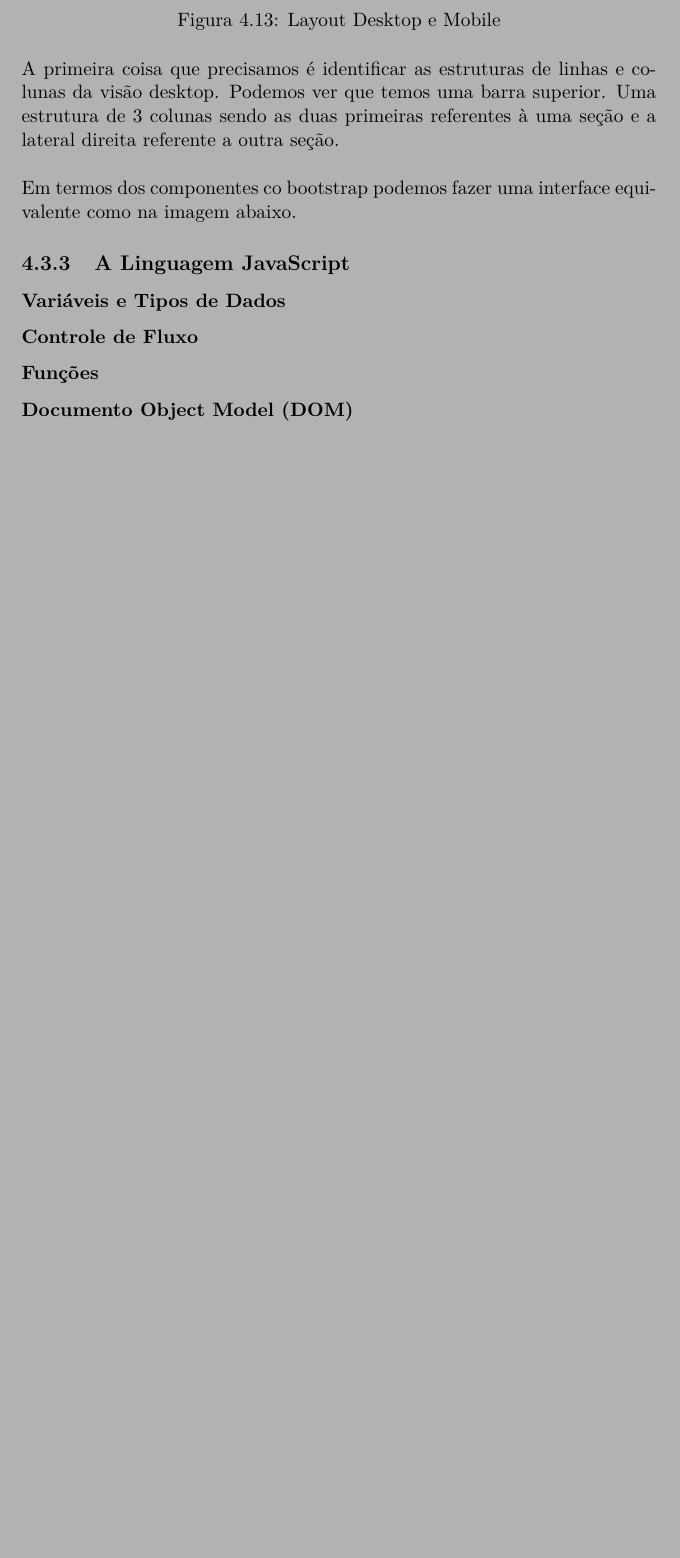
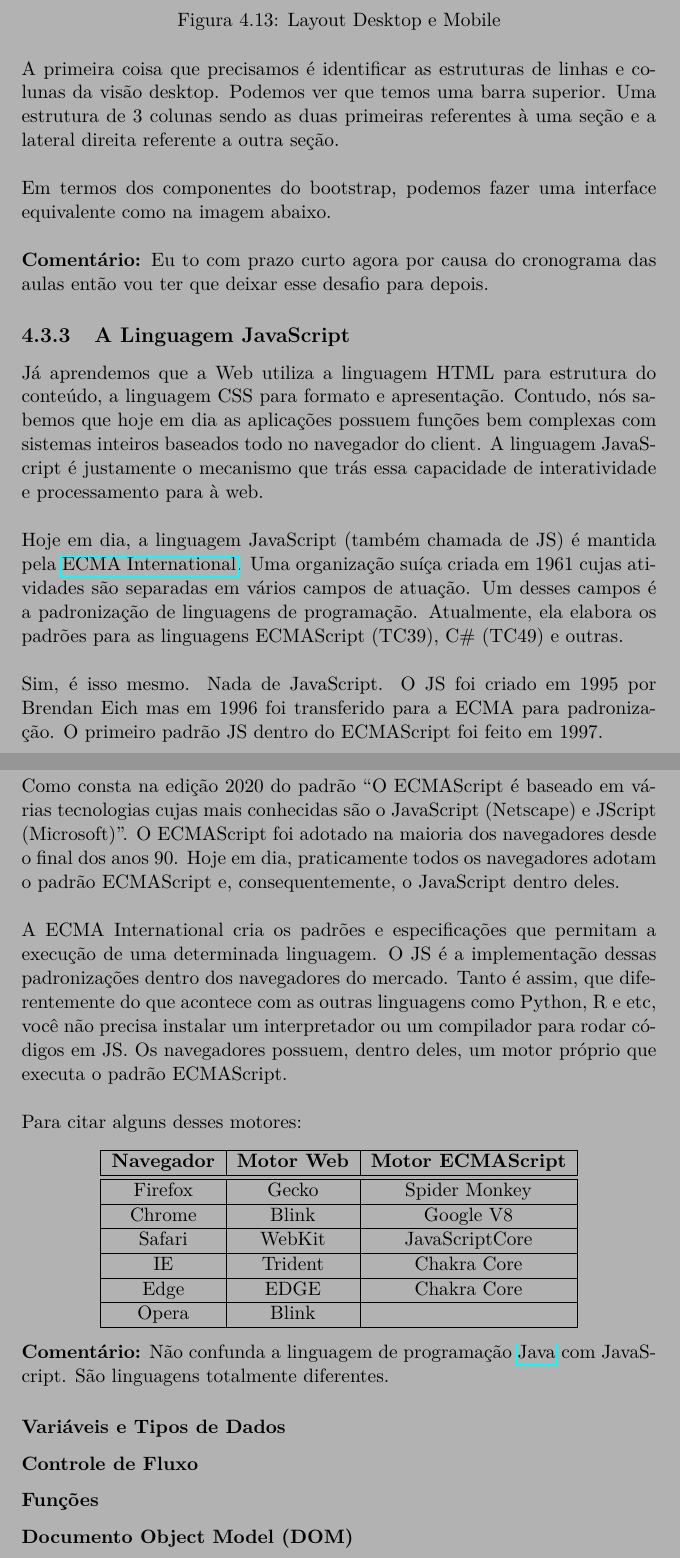
Before and after one commit to brunoruas2/Analise_Des_Sistemas, a LaTeX book (Book/ads_book.tex): part of page 55 of 116 before the commit and two parts of pages 55 and 56 of 117 after it, the two joined at a grey line, cut so that both start at the same text, the shorter picture padded with empty space. Compiled offline with pdfLaTeX.

Commit message:
web dev front end JS (Doing)

```diff
--- a/Book/ads_book.tex
+++ b/Book/ads_book.tex
@@ -1742,9 +1742,46 @@ Para exercitar esses conceitos, podemos usar como referência a página do famos
 
 A primeira coisa que precisamos é identificar as estruturas de linhas e colunas da visão desktop. Podemos ver que temos uma barra superior. Uma estrutura de 3 colunas sendo as duas primeiras referentes à uma seção e a lateral direita referente a outra seção.
 \\~\\
-Em termos dos componentes co bootstrap podemos fazer uma interface equivalente como na imagem abaixo.
+Em termos dos componentes do bootstrap, podemos fazer uma interface equivalente como na imagem abaixo.
+\\~\\
+\textbf{Comentário:} Eu to com prazo curto agora por causa do cronograma das aulas então vou ter que deixar esse desafio para depois.
 
 \subsection{A Linguagem JavaScript}
+
+Já aprendemos que a Web utiliza a linguagem HTML para estrutura do conteúdo, a linguagem CSS para formato e apresentação. Contudo, nós sabemos que hoje em dia as aplicações possuem funções bem complexas com sistemas inteiros baseados todo no navegador do client. A linguagem JavaScript é justamente o mecanismo que trás essa capacidade de interatividade e processamento para à web.
+\\~\\
+Hoje em dia, a linguagem JavaScript (também chamada de JS) é mantida pela \href{https://www.ecma-international.org/mission/}{ECMA International}. Uma organização suíça criada em 1961 cujas atividades são separadas em vários campos de atuação. Um desses campos é a padronização de linguagens de programação. Atualmente, ela elabora os padrões para as linguagens ECMAScript (TC39), C\# (TC49) e outras.
+\\~\\
+Sim, é isso mesmo. Nada de JavaScript. O JS foi criado em 1995 por Brendan Eich mas em 1996 foi transferido para a ECMA para padronização. O primeiro padrão JS dentro do ECMAScript foi feito em 1997.
+\\~\\
+Como consta na edição 2020 do padrão ``O ECMAScript é baseado em várias tecnologias cujas mais conhecidas são o JavaScript (Netscape) e JScript (Microsoft)''. O ECMAScript foi adotado na maioria dos navegadores desde o final dos anos 90. Hoje em dia, praticamente todos os navegadores adotam o padrão ECMAScript e, consequentemente, o JavaScript dentro deles.
+\\~\\
+A ECMA International cria os padrões e especificações que permitam a execução de uma determinada linguagem. O JS é a implementação dessas padronizações dentro dos navegadores do mercado. Tanto é assim, que diferentemente do que acontece com as outras linguagens como Python, R e etc, você não precisa instalar um interpretador ou um compilador para rodar códigos em JS. Os navegadores possuem, dentro deles, um motor próprio que executa o padrão ECMAScript.
+\\~\\
+Para citar alguns desses motores:
+\begin{center}
+\begin{tabular}{|c|c|c|}
+	\hline
+	\textbf{Navegador} & \textbf{Motor Web} & \textbf{Motor ECMAScript} \\
+	\hline
+	\hline
+	Firefox & Gecko & Spider Monkey \\
+	\hline
+	Chrome & Blink & Google V8 \\
+	\hline
+	Safari & WebKit & JavaScriptCore \\
+	\hline
+	IE & Trident & Chakra Core \\
+	\hline
+	Edge & EDGE & Chakra Core \\
+	\hline
+	Opera & Blink & \\
+	\hline
+\end{tabular}
+\end{center}
+
+\textbf{Comentário:} Não confunda a linguagem de programação \href{https://www.java.com/pt-BR/}{Java} com JavaScript. São linguagens totalmente diferentes.
+
 \subsubsection{Variáveis e Tipos de Dados}
 \subsubsection{Controle de Fluxo}
 \subsubsection{Funções}
```
Also changed, not shown: Book/ads_book.pdf.
